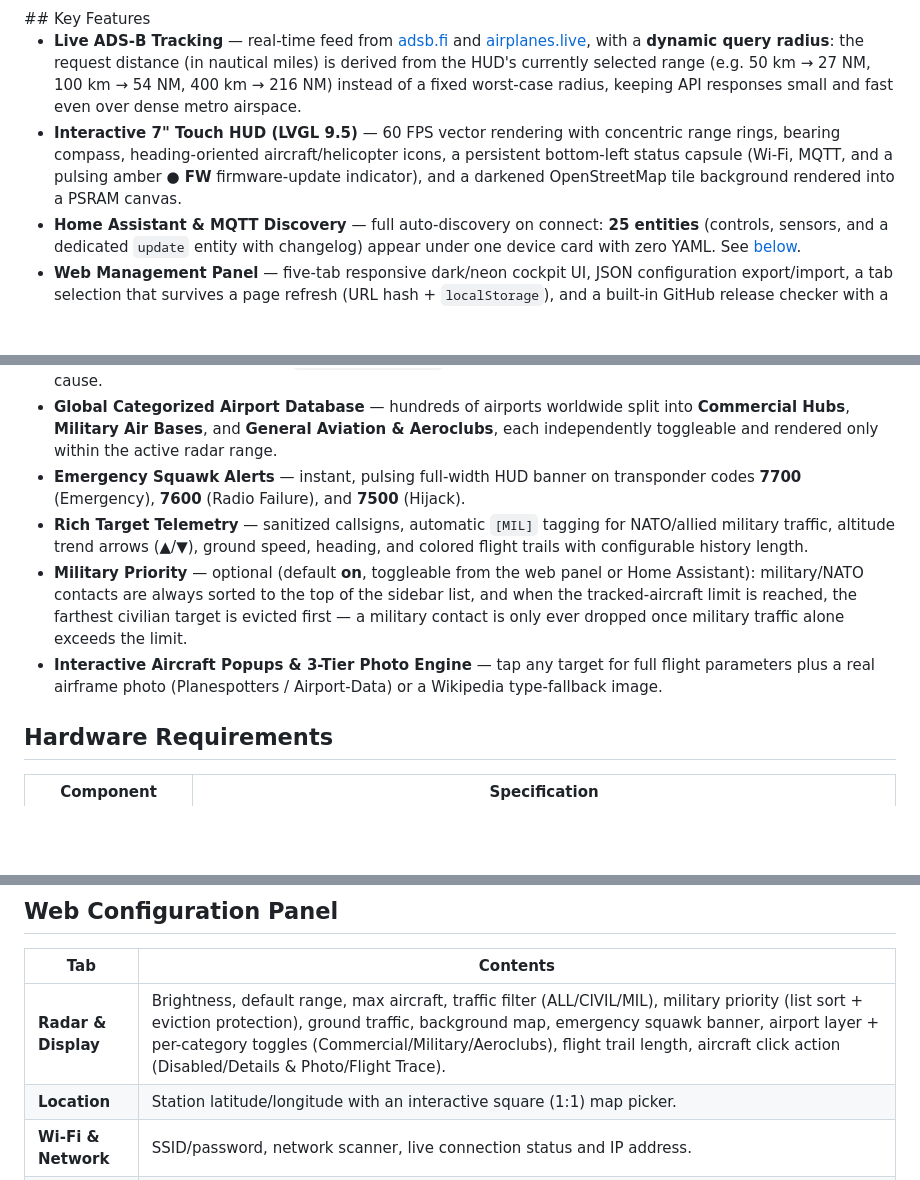
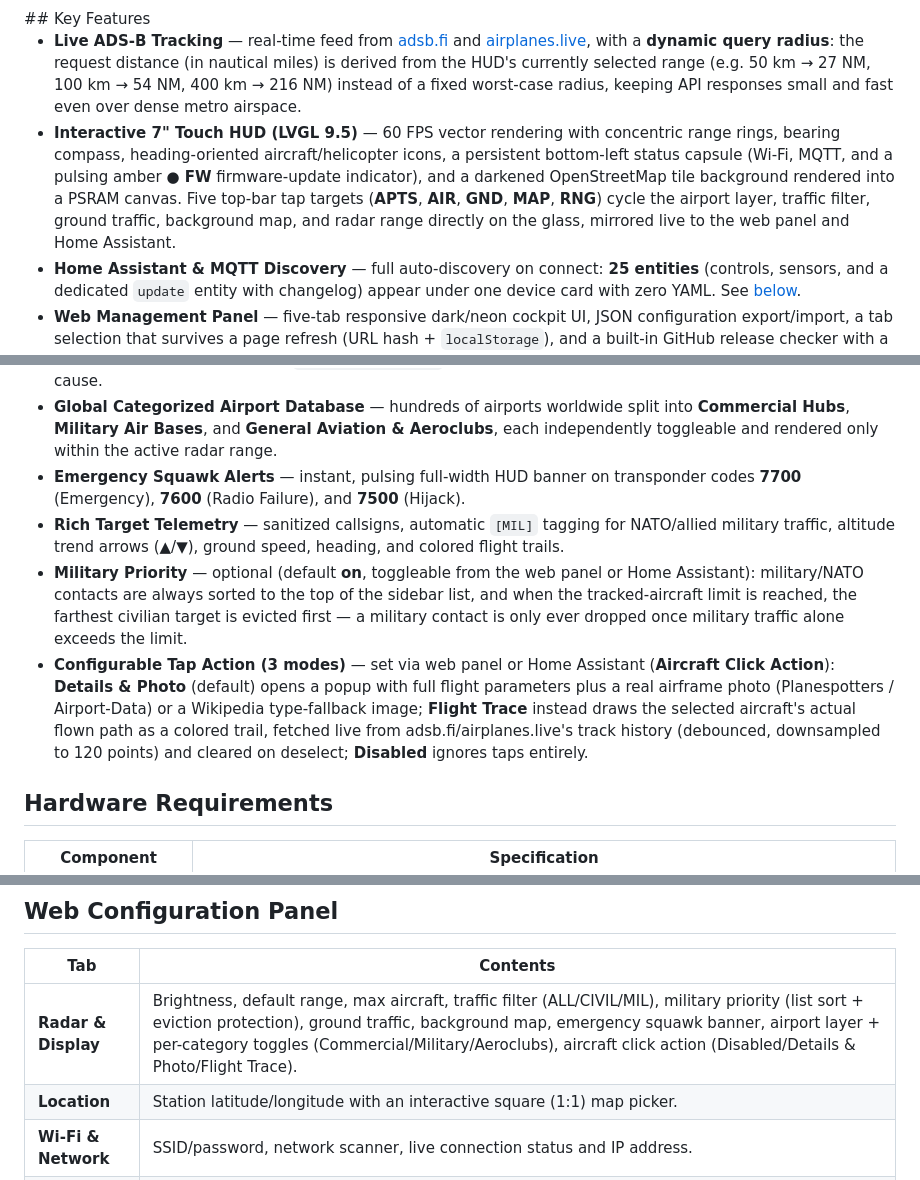
Before and after one commit to 3dmn/RadarOS-P4, a Markdown page: README.md, 3 parts joined by grey strips. Drawn GitHub-style; blank space fills up the shorter version.

Commit message:
docs: full audit of working features and removal of deprecated entities

```diff
--- a/README.md
+++ b/README.md
@@ -34,16 +34,16 @@ RadarOS-P4 turns an **ESP32-P4** with a **7" MIPI-DSI touchscreen (1024×600)**
 ## Key Features
 
 - **Live ADS-B Tracking** — real-time feed from [adsb.fi](https://adsb.fi) and [airplanes.live](https://airplanes.live), with a **dynamic query radius**: the request distance (in nautical miles) is derived from the HUD's currently selected range (e.g. 50 km → 27 NM, 100 km → 54 NM, 400 km → 216 NM) instead of a fixed worst-case radius, keeping API responses small and fast even over dense metro airspace.
-- **Interactive 7" Touch HUD (LVGL 9.5)** — 60 FPS vector rendering with concentric range rings, bearing compass, heading-oriented aircraft/helicopter icons, a persistent bottom-left status capsule (Wi-Fi, MQTT, and a pulsing amber **● FW** firmware-update indicator), and a darkened OpenStreetMap tile background rendered into a PSRAM canvas.
+- **Interactive 7" Touch HUD (LVGL 9.5)** — 60 FPS vector rendering with concentric range rings, bearing compass, heading-oriented aircraft/helicopter icons, a persistent bottom-left status capsule (Wi-Fi, MQTT, and a pulsing amber **● FW** firmware-update indicator), and a darkened OpenStreetMap tile background rendered into a PSRAM canvas. Five top-bar tap targets (**APTS**, **AIR**, **GND**, **MAP**, **RNG**) cycle the airport layer, traffic filter, ground traffic, background map, and radar range directly on the glass, mirrored live to the web panel and Home Assistant.
 - **Home Assistant & MQTT Discovery** — full auto-discovery on connect: **25 entities** (controls, sensors, and a dedicated `update` entity with changelog) appear under one device card with zero YAML. See [below](#home-assistant--mqtt-integration).
 - **Web Management Panel** — five-tab responsive dark/neon cockpit UI, JSON configuration export/import, a tab selection that survives a page refresh (URL hash + `localStorage`), and a built-in GitHub release checker with a one-tap download link.
 - **Dual-Language UI (i18n)** — every on-screen and web-panel string is available in **English** and **Polski**, switchable live from the touchscreen, the web panel, or Home Assistant.
 - **Optimized Memory Architecture** — the 32 MB external PSRAM hosts the ADS-B response buffer, the map tile canvas, and (via `CONFIG_MBEDTLS_EXTERNAL_MEM_ALLOC`/`CONFIG_MBEDTLS_DYNAMIC_BUFFER`) the mbedTLS session buffers, leaving the internal DMA-capable SRAM free for the ESP-Hosted Wi-Fi/SDIO driver. A global mutex further guarantees only one HTTPS/TLS session is ever open at a time across ADS-B polling, map tiles, and version checks, eliminating the `sdio_rx_get_buffer` memory crashes that concurrent TLS sessions used to cause.
 - **Global Categorized Airport Database** — hundreds of airports worldwide split into **Commercial Hubs**, **Military Air Bases**, and **General Aviation & Aeroclubs**, each independently toggleable and rendered only within the active radar range.
 - **Emergency Squawk Alerts** — instant, pulsing full-width HUD banner on transponder codes **7700** (Emergency), **7600** (Radio Failure), and **7500** (Hijack).
-- **Rich Target Telemetry** — sanitized callsigns, automatic `[MIL]` tagging for NATO/allied military traffic, altitude trend arrows (▲/▼), ground speed, heading, and colored flight trails with configurable history length.
+- **Rich Target Telemetry** — sanitized callsigns, automatic `[MIL]` tagging for NATO/allied military traffic, altitude trend arrows (▲/▼), ground speed, heading, and colored flight trails.
 - **Military Priority** — optional (default **on**, toggleable from the web panel or Home Assistant): military/NATO contacts are always sorted to the top of the sidebar list, and when the tracked-aircraft limit is reached, the farthest civilian target is evicted first — a military contact is only ever dropped once military traffic alone exceeds the limit.
-- **Interactive Aircraft Popups & 3-Tier Photo Engine** — tap any target for full flight parameters plus a real airframe photo (Planespotters / Airport-Data) or a Wikipedia type-fallback image.
+- **Configurable Tap Action (3 modes)** — set via web panel or Home Assistant (**Aircraft Click Action**): **Details & Photo** (default) opens a popup with full flight parameters plus a real airframe photo (Planespotters / Airport-Data) or a Wikipedia type-fallback image; **Flight Trace** instead draws the selected aircraft's actual flown path as a colored trail, fetched live from adsb.fi/airplanes.live's track history (debounced, downsampled to 120 points) and cleared on deselect; **Disabled** ignores taps entirely.
 
 ## Hardware Requirements
 
@@ -117,7 +117,7 @@ RadarOS-P4 uses a lightweight **notification-only** update mechanism — the dev
 
 | Tab | Contents |
 |---|---|
-| **Radar & Display** | Brightness, default range, max aircraft, traffic filter (ALL/CIVIL/MIL), military priority (list sort + eviction protection), ground traffic, background map, emergency squawk banner, airport layer + per-category toggles (Commercial/Military/Aeroclubs), flight trail length, aircraft click action (Disabled/Details & Photo/Flight Trace). |
+| **Radar & Display** | Brightness, default range, max aircraft, traffic filter (ALL/CIVIL/MIL), military priority (list sort + eviction protection), ground traffic, background map, emergency squawk banner, airport layer + per-category toggles (Commercial/Military/Aeroclubs), aircraft click action (Disabled/Details & Photo/Flight Trace). |
 | **Location** | Station latitude/longitude with an interactive square (1:1) map picker. |
 | **Wi-Fi & Network** | SSID/password, network scanner, live connection status and IP address. |
 | **System** | Language (English/Polski), station name, firmware version, JSON configuration backup/restore, manual **Firmware Update (OTA)** file upload, and the **Firmware Update Check** section (version check URL, Check for Updates Now, GitHub download link). |
```
Also changed, not shown: other parts of README.md (+0 -1 lines), README.pl.md (+4 -5 lines).
